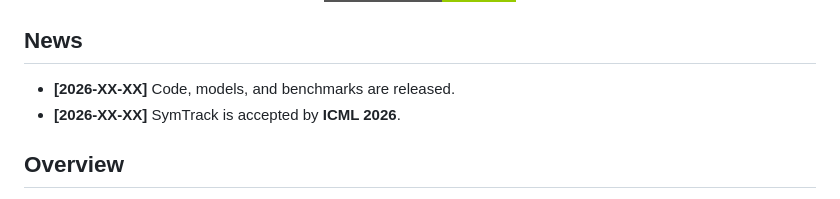
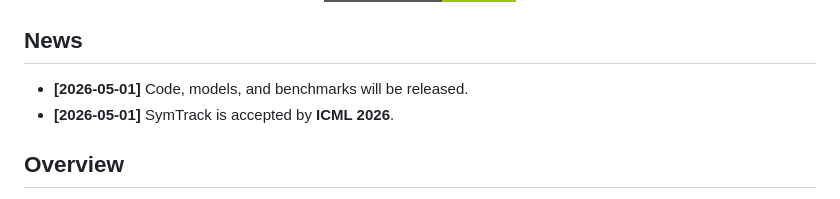
Before and after one commit to EdisonYCM/SymTrack, a Markdown page: README.md, the part around the change. Rendered like a GitHub page; badges without logos.

Commit message:
initial
Updated news section with new release dates.

```diff
--- a/README.md
+++ b/README.md
@@ -38,8 +38,8 @@
 
 ## News
 
-- **[2026-XX-XX]** Code, models, and benchmarks are released.
-- **[2026-XX-XX]** SymTrack is accepted by **ICML 2026**.
+- **[2026-05-01]** Code, models, and benchmarks will be released.
+- **[2026-05-01]** SymTrack is accepted by **ICML 2026**.
 
 ## Overview
 
```
